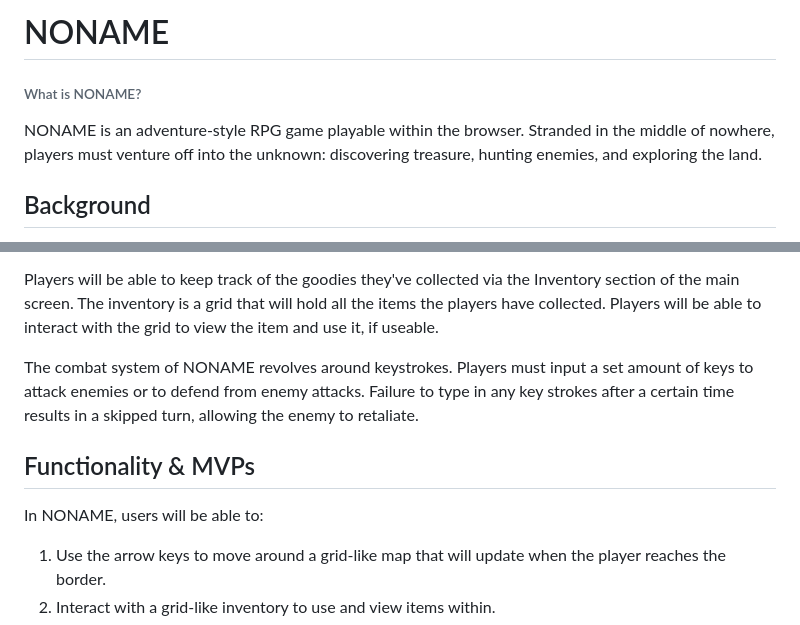
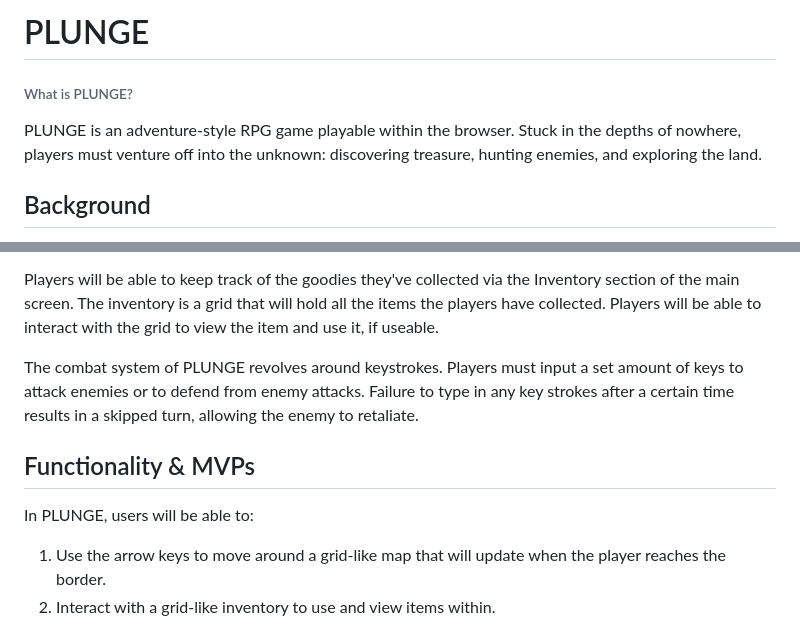
Before and after one commit to briehn/plunge, a Markdown page: README.md, 2 parts joined by grey strips. Drawn GitHub-style.

Commit message:
Renamed project to PLUNGE, finalized inventory handling

```diff
--- a/README.md
+++ b/README.md
@@ -1,6 +1,6 @@
-# NONAME
-###### What is NONAME?
-NONAME is an adventure-style RPG game playable within the browser. Stranded in the middle of nowhere, players must venture off into the unknown: discovering treasure, hunting enemies, and exploring the land.
+# PLUNGE
+###### What is PLUNGE?
+PLUNGE is an adventure-style RPG game playable within the browser. Stuck in the depths of nowhere, players must venture off into the unknown: discovering treasure, hunting enemies, and exploring the land.
 
 
 ## Background
@@ -11,11 +11,11 @@ An adventure-style RPG game consists of a player who is represented with a chara
 
 Players will be able to keep track of the goodies they've collected via the Inventory section of the main screen. The inventory is a grid that will hold all the items the players have collected. Players will be able to interact with the grid to view the item and use it, if useable.
 
-The combat system of NONAME revolves around keystrokes. Players must input a set amount of keys to attack enemies or to defend from enemy attacks. Failure to type in any key strokes after a certain time results in a skipped turn, allowing the enemy to retaliate.
+The combat system of PLUNGE revolves around keystrokes. Players must input a set amount of keys to attack enemies or to defend from enemy attacks. Failure to type in any key strokes after a certain time results in a skipped turn, allowing the enemy to retaliate.
 
 ## Functionality & MVPs
 
-In NONAME, users will be able to:
+In PLUNGE, users will be able to:
 1. Use the arrow keys to move around a grid-like map that will update when the player reaches the border.
 2. Interact with a grid-like inventory to use and view items within.
 3. Interact with objects placed in the map to add new items into their inventory or enter combat with an enemy object.
```
Also changed, not shown: src/assets/logo.png, 5 other files.
